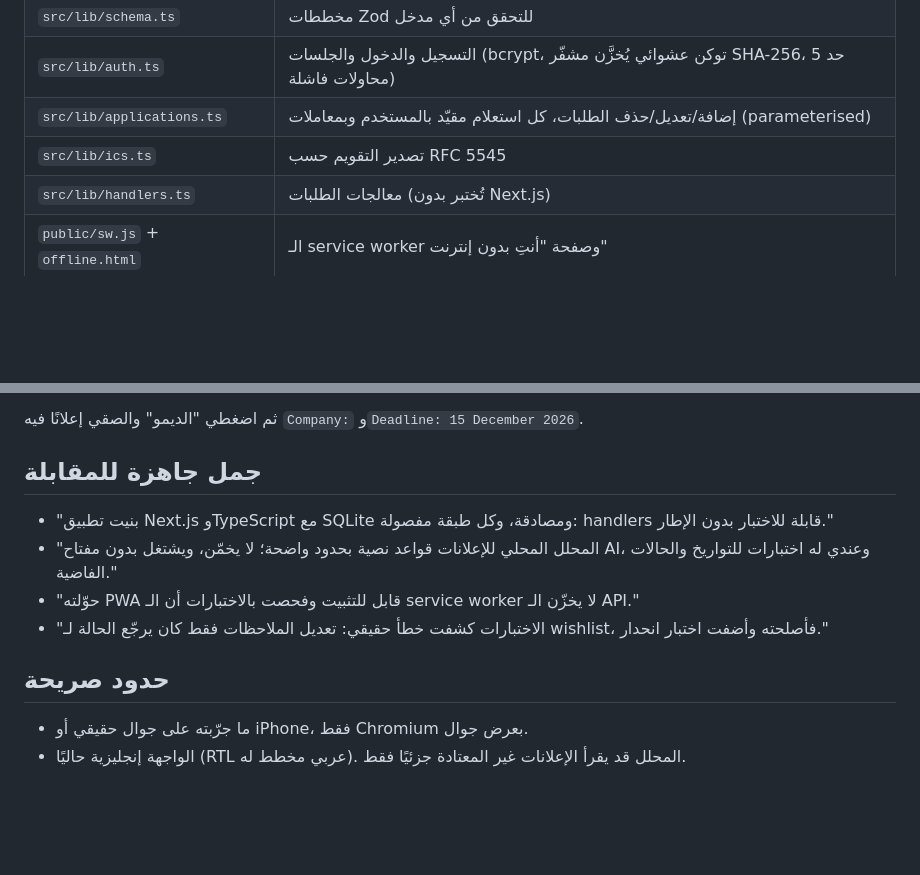
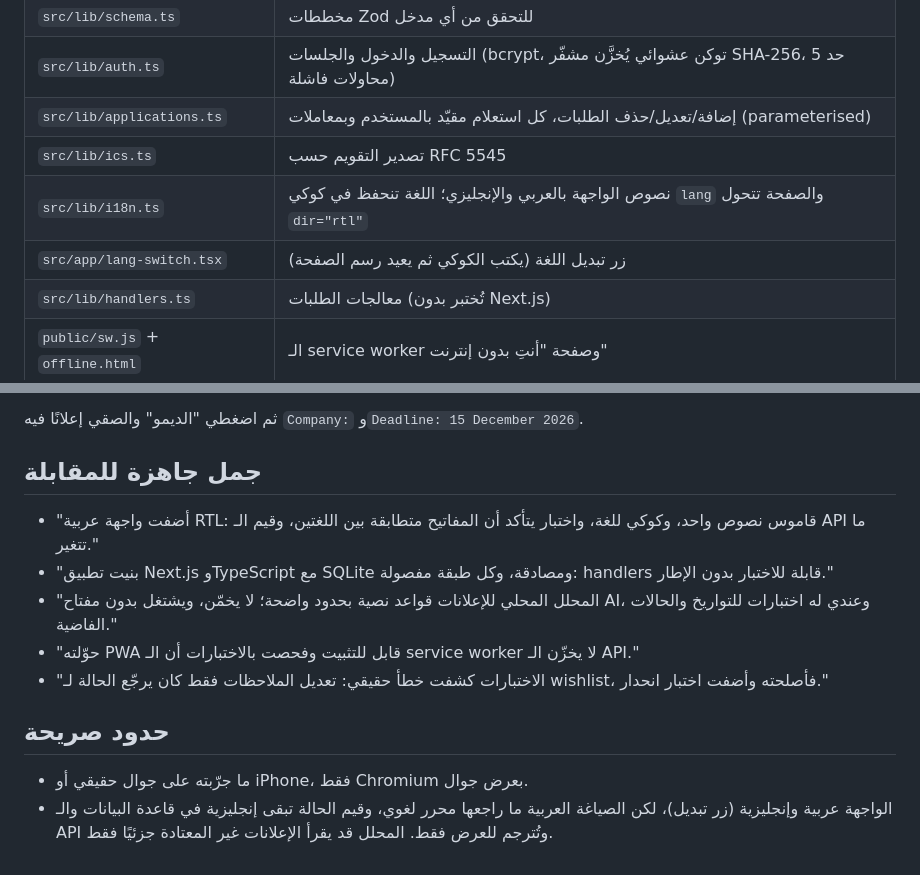
Before and after one commit to Zalameri/apply-board, a Markdown page: EXPLAINED.ar.md, 2 parts joined by grey strips. Rendered like a GitHub page; blank space fills up the shorter version.

```diff
--- a/EXPLAINED.ar.md
+++ b/EXPLAINED.ar.md
@@ -27,6 +27,8 @@
 | `src/lib/auth.ts` | التسجيل والدخول والجلسات (bcrypt، توكن عشوائي يُخزَّن مشفّر SHA-256، حد 5 محاولات فاشلة) |
 | `src/lib/applications.ts` | إضافة/تعديل/حذف الطلبات، كل استعلام مقيّد بالمستخدم وبمعاملات (parameterised) |
 | `src/lib/ics.ts` | تصدير التقويم حسب RFC 5545 |
+| `src/lib/i18n.ts` | نصوص الواجهة بالعربي والإنجليزي؛ اللغة تنحفظ في كوكي `lang` والصفحة تتحول `dir="rtl"` |
+| `src/app/lang-switch.tsx` | زر تبديل اللغة (يكتب الكوكي ثم يعيد رسم الصفحة) |
 | `src/lib/handlers.ts` | معالجات الطلبات (تُختبر بدون Next.js) |
 | `public/sw.js` + `offline.html` | الـ service worker وصفحة "أنتِ بدون إنترنت" |
 
@@ -45,6 +47,7 @@ npm test                   # 36 اختبار ناجح (آخر تشغيل)
 ثم اضغطي "الديمو" والصقي إعلانًا فيه `Company:` و`Deadline: 15 December 2026`.
 
 ## جمل جاهزة للمقابلة
+- "أضفت واجهة عربية RTL: قاموس نصوص واحد، وكوكي للغة، واختبار يتأكد أن المفاتيح متطابقة بين اللغتين، وقيم الـ API ما تتغير."
 - "بنيت تطبيق Next.js وTypeScript مع SQLite ومصادقة، وكل طبقة مفصولة: handlers قابلة للاختبار بدون الإطار."
 - "المحلل المحلي للإعلانات قواعد نصية بحدود واضحة؛ لا يخمّن، ويشتغل بدون مفتاح AI، وعندي له اختبارات للتواريخ والحالات الفاضية."
 - "حوّلته PWA قابل للتثبيت وفحصت بالاختبارات أن الـ service worker لا يخزّن الـ API."
@@ -52,4 +55,4 @@ npm test                   # 36 اختبار ناجح (آخر تشغيل)
 
 ## حدود صريحة
 - ما جرّبته على جوال حقيقي أو iPhone، فقط Chromium بعرض جوال.
-- الواجهة إنجليزية حاليًا (RTL عربي مخطط له). المحلل قد يقرأ الإعلانات غير المعتادة جزئيًا فقط.
+- الواجهة عربية وإنجليزية (زر تبديل)، لكن الصياغة العربية ما راجعها محرر لغوي، وقيم الحالة تبقى إنجليزية في قاعدة البيانات والـ API وتُترجم للعرض فقط. المحلل قد يقرأ الإعلانات غير المعتادة جزئيًا فقط.
```
Also changed, not shown: README.md (+6 -2 lines), docs/board-ar-phone.png (added), 8 other files.
